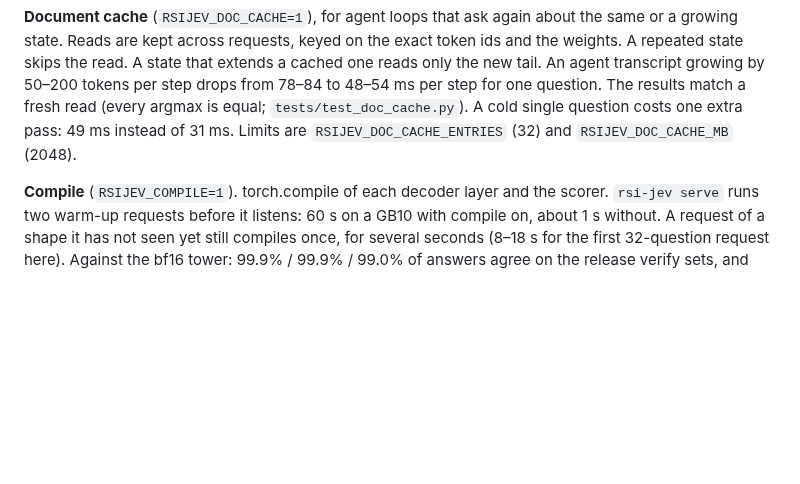
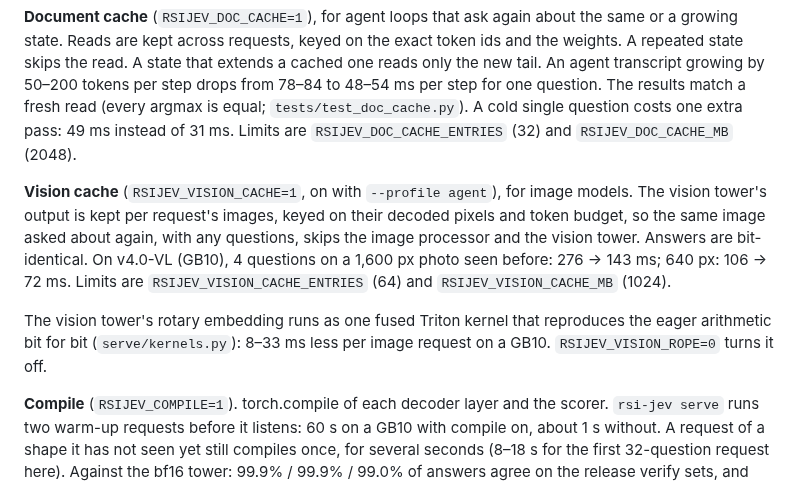
Before and after one commit to Shanghua-Gao/RSI-Jev, a Markdown page: serve/README.md, the part around the change. GitHub-like rendering; blank space fills up the shorter version.

Commit message:
serve/README: the vision cache and the fused vision rope
Co-Authored-By: AutoScientists (https://shgao.site)

```diff
--- a/serve/README.md
+++ b/serve/README.md
@@ -251,6 +251,17 @@ new tail. An agent transcript growing by 50–200 tokens per step drops from 78
 `tests/test_doc_cache.py`). A cold single question costs one extra pass: 49 ms instead of
 31 ms. Limits are `RSIJEV_DOC_CACHE_ENTRIES` (32) and `RSIJEV_DOC_CACHE_MB` (2048).
 
+**Vision cache** (`RSIJEV_VISION_CACHE=1`, on with `--profile agent`), for image models. The
+vision tower's output is kept per request's images, keyed on their decoded pixels and token
+budget, so the same image asked about again, with any questions, skips the image processor and
+the vision tower. Answers are bit-identical. On v4.0-VL (GB10), 4 questions on a 1,600 px
+photo seen before: 276 -> 143 ms; 640 px: 106 -> 72 ms. Limits are
+`RSIJEV_VISION_CACHE_ENTRIES` (64) and `RSIJEV_VISION_CACHE_MB` (1024).
+
+The vision tower's rotary embedding runs as one fused Triton kernel that reproduces the eager
+arithmetic bit for bit (`serve/kernels.py`): 8–33 ms less per image request on a GB10.
+`RSIJEV_VISION_ROPE=0` turns it off.
+
 **Compile** (`RSIJEV_COMPILE=1`). torch.compile of each decoder layer and the scorer.
 `rsi-jev serve` runs two warm-up requests before it listens: 60 s on a GB10 with compile
 on, about 1 s without. A request of a shape it has not seen yet still compiles once, for
```
